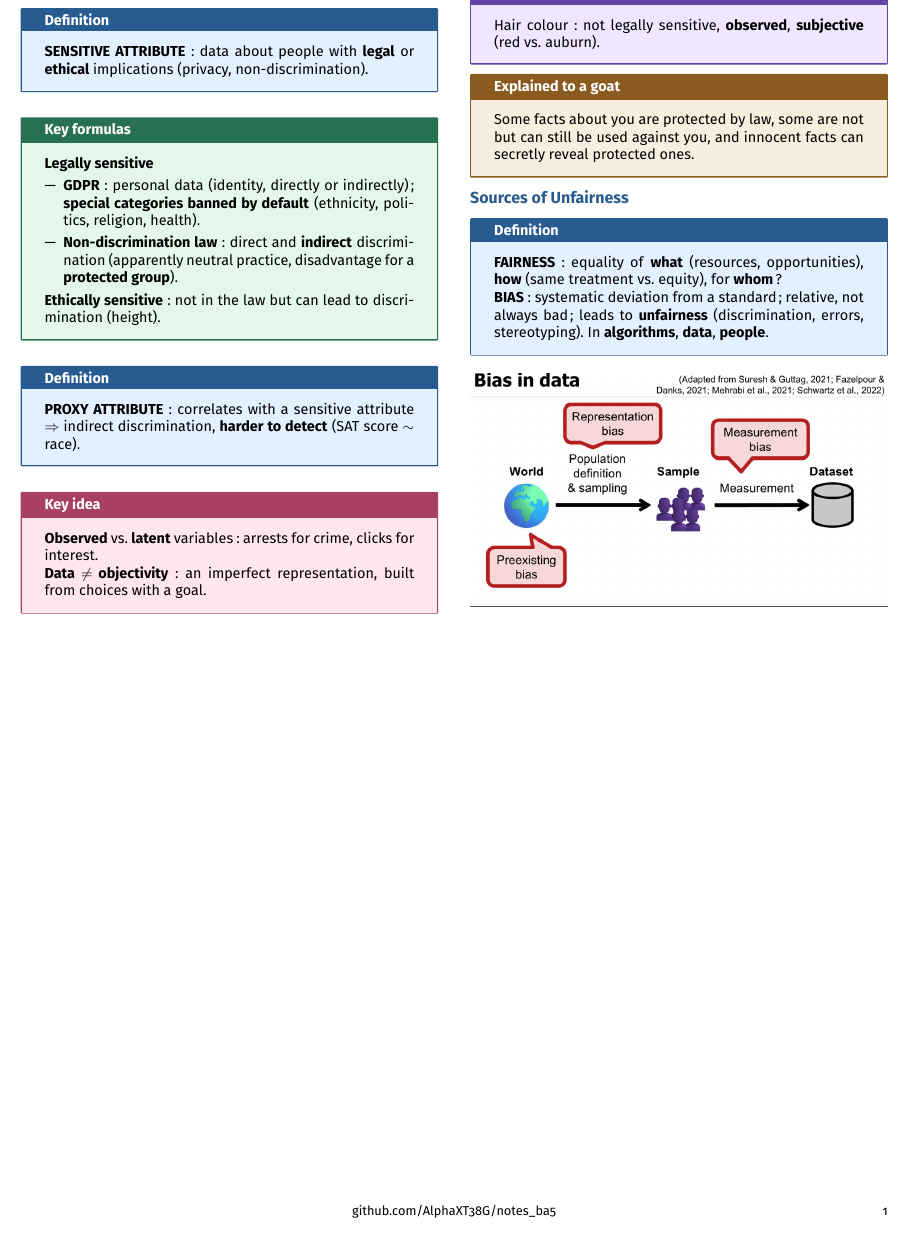
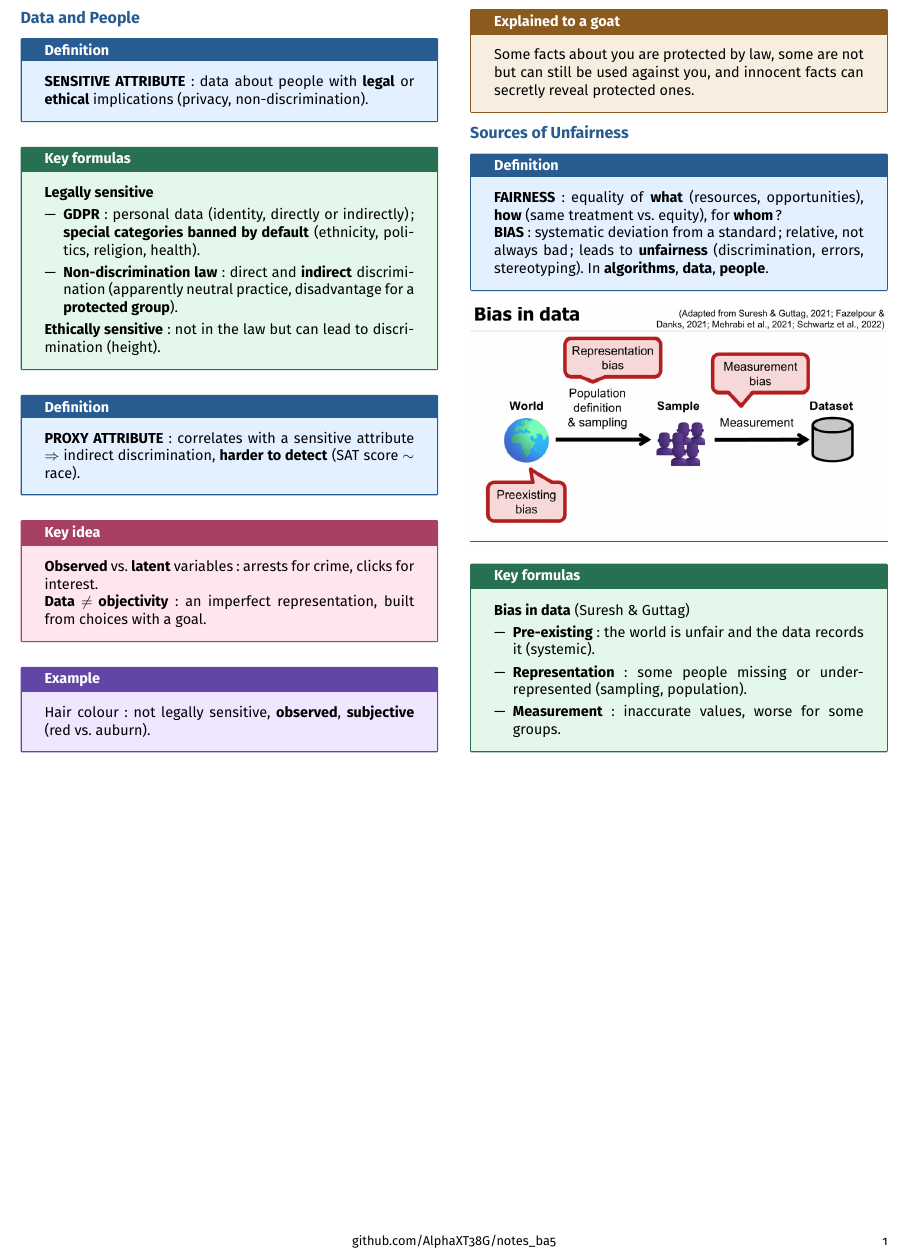
Before and after one commit to AlphaXT38G/notes_ba5, a LaTeX document (respsoft/week/week06.tex): part of the page, cut so that both start at the same text. Compiled offline with pdfLaTeX.

Commit message:
feat(respsoft-week06): add the sources of unfairness key formulas
Co-Authored-By: Claude Opus 5.5 <noreply@anthropic.com>

```diff
--- a/respsoft/week/week06.tex
+++ b/respsoft/week/week06.tex
@@ -336,6 +336,24 @@ width=\linewidth
 \end{center}
 
 
+\begin{formula}
+
+\textbf{Bias in data} (Suresh \& Guttag)
+
+\begin{itemize}
+
+\item \textbf{Pre-existing}: the world is unfair and the data records it (systemic).
+
+\item \textbf{Representation}: some people missing or under-represented (sampling,
+population).
+
+\item \textbf{Measurement}: inaccurate values, worse for some groups.
+
+\end{itemize}
+
+\end{formula}
+
+
 \end{multicols}
 
 
```
